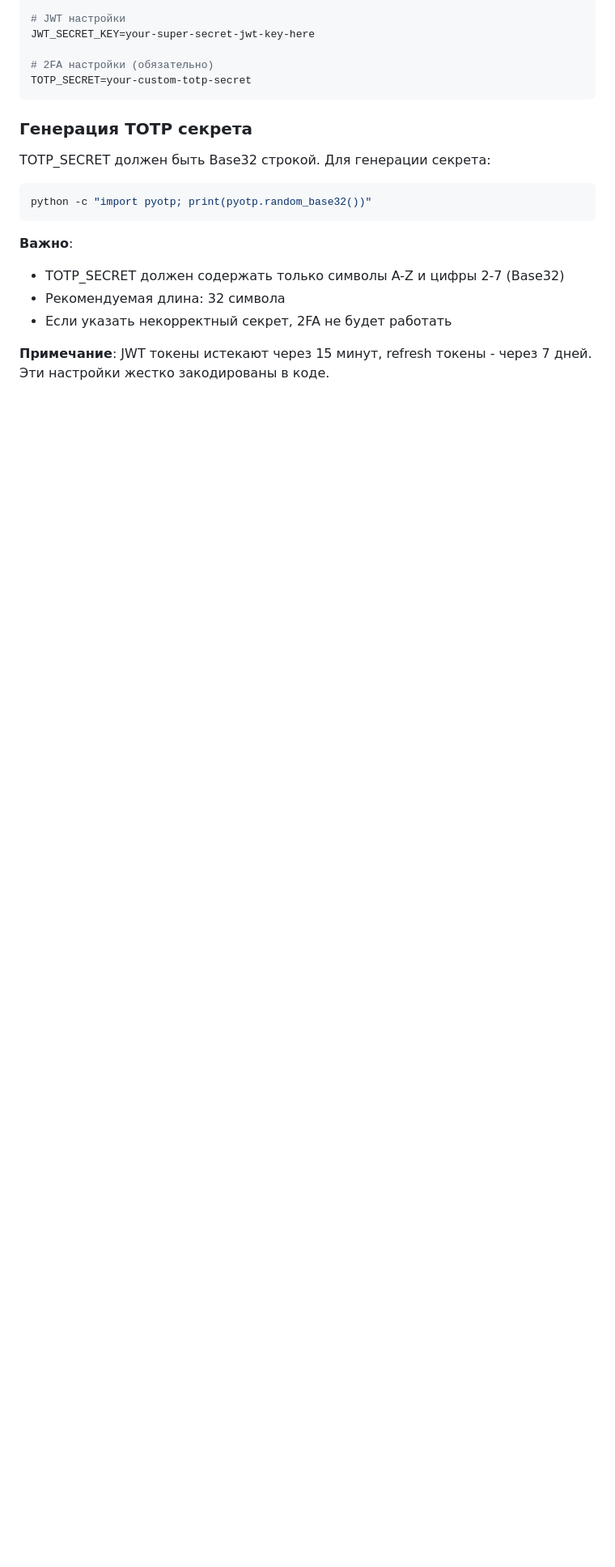
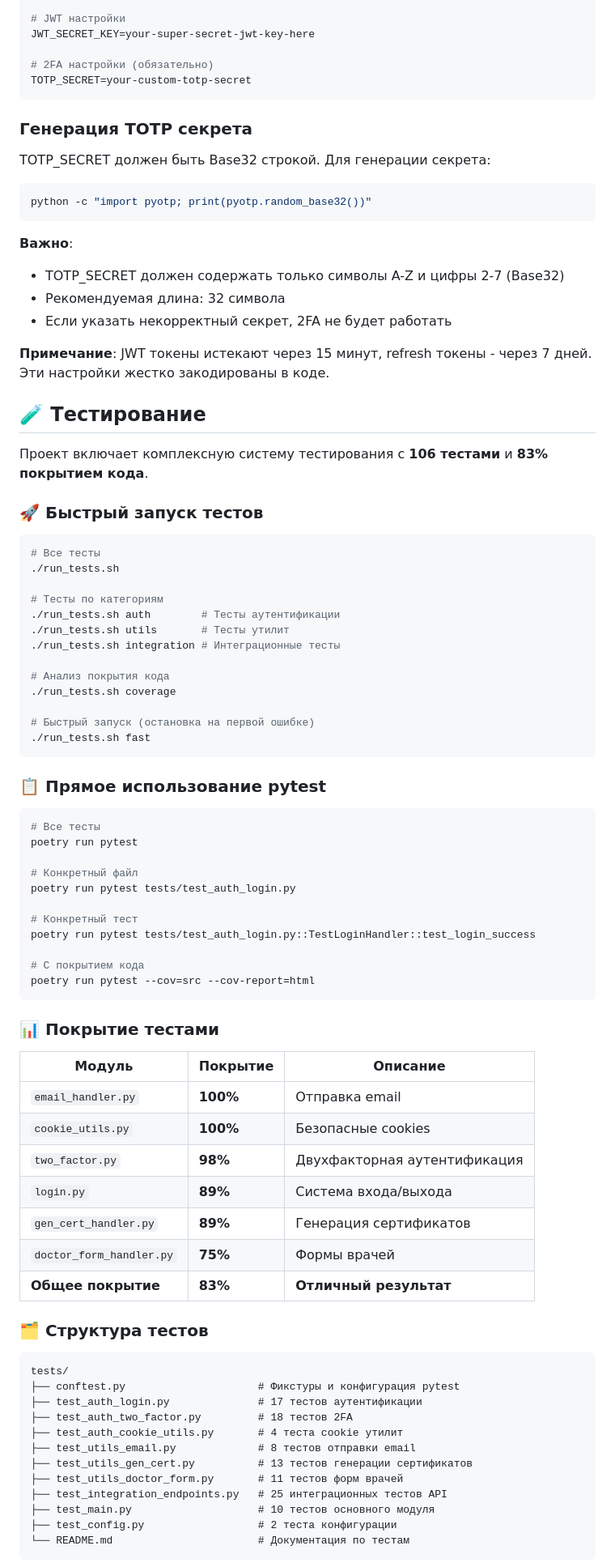
Before and after one commit to PROSHANTI/rit-utils, a Markdown page: README.md, the part around the change printed below. Shown: that part at 81% size. Rendered like a GitHub page; blank space fills up the shorter version.

Commit message:
Описание тестов

````diff
--- a/README.md
+++ b/README.md
@@ -152,3 +152,70 @@ python -c "import pyotp; print(pyotp.random_base32())"
 
 **Примечание**: JWT токены истекают через 15 минут, refresh токены - через 7 дней. Эти настройки жестко закодированы в коде.
 
+## 🧪 Тестирование
+
+Проект включает комплексную систему тестирования с **106 тестами** и **83% покрытием кода**.
+
+### 🚀 Быстрый запуск тестов
+
+```bash
+# Все тесты
+./run_tests.sh
+
+# Тесты по категориям
+./run_tests.sh auth        # Тесты аутентификации
+./run_tests.sh utils       # Тесты утилит
+./run_tests.sh integration # Интеграционные тесты
+
+# Анализ покрытия кода
+./run_tests.sh coverage
+
+# Быстрый запуск (остановка на первой ошибке)
+./run_tests.sh fast
+```
+
+### 📋 Прямое использование pytest
+
+```bash
+# Все тесты
+poetry run pytest
+
+# Конкретный файл
+poetry run pytest tests/test_auth_login.py
+
+# Конкретный тест
+poetry run pytest tests/test_auth_login.py::TestLoginHandler::test_login_success
+
+# С покрытием кода
+poetry run pytest --cov=src --cov-report=html
+```
+
+### 📊 Покрытие тестами
+
+| Модуль | Покрытие | Описание |
+|--------|----------|----------|
+| `email_handler.py` | **100%** | Отправка email |
+| `cookie_utils.py` | **100%** | Безопасные cookies |
+| `two_factor.py` | **98%** | Двухфакторная аутентификация |
+| `login.py` | **89%** | Система входа/выхода |
+| `gen_cert_handler.py` | **89%** | Генерация сертификатов |
+| `doctor_form_handler.py` | **75%** | Формы врачей |
+| **Общее покрытие** | **83%** | **Отличный результат** |
+
+### 🗂️ Структура тестов
+
+```
+tests/
+├── conftest.py                     # Фикстуры и конфигурация pytest
+├── test_auth_login.py              # 17 тестов аутентификации
+├── test_auth_two_factor.py         # 18 тестов 2FA
+├── test_auth_cookie_utils.py       # 4 теста cookie утилит
+├── test_utils_email.py             # 8 тестов отправки email
+├── test_utils_gen_cert.py          # 13 тестов генерации сертификатов
+├── test_utils_doctor_form.py       # 11 тестов форм врачей
+├── test_integration_endpoints.py   # 25 интеграционных тестов API
+├── test_main.py                    # 10 тестов основного модуля
+├── test_config.py                  # 2 теста конфигурации
+└── README.md                       # Документация по тестам
+```
+
````
Also changed, not shown: other parts of README.md (+39 -0 lines).
